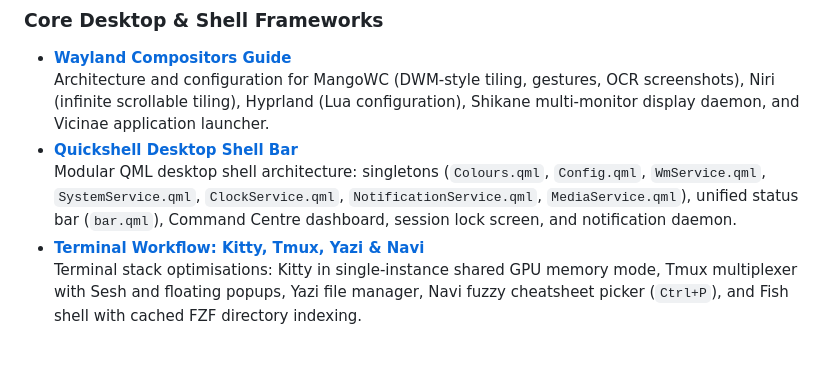
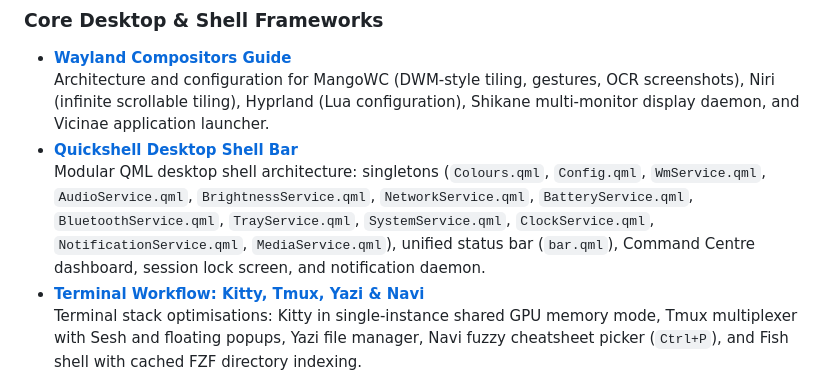
Before and after one commit to Ssnibles/NixConfig, a Markdown page: docs/wiki/index.md, the part around the change. Rendered like a GitHub page; blank space fills up the shorter version.

```diff
--- a/docs/wiki/index.md
+++ b/docs/wiki/index.md
@@ -10,7 +10,7 @@ Welcome to the **NixConfig Feature Wiki**. This collection of guides provides in
 - **[Wayland Compositors Guide](compositors.md)**
   Architecture and configuration for MangoWC (DWM-style tiling, gestures, OCR screenshots), Niri (infinite scrollable tiling), Hyprland (Lua configuration), Shikane multi-monitor display daemon, and Vicinae application launcher.
 - **[Quickshell Desktop Shell Bar](quickshell.md)**
-  Modular QML desktop shell architecture: singletons (`Colours.qml`, `Config.qml`, `WmService.qml`, `SystemService.qml`, `ClockService.qml`, `NotificationService.qml`, `MediaService.qml`), unified status bar (`bar.qml`), Command Centre dashboard, session lock screen, and notification daemon.
+  Modular QML desktop shell architecture: singletons (`Colours.qml`, `Config.qml`, `WmService.qml`, `AudioService.qml`, `BrightnessService.qml`, `NetworkService.qml`, `BatteryService.qml`, `BluetoothService.qml`, `TrayService.qml`, `SystemService.qml`, `ClockService.qml`, `NotificationService.qml`, `MediaService.qml`), unified status bar (`bar.qml`), Command Centre dashboard, session lock screen, and notification daemon.
 - **[Terminal Workflow: Kitty, Tmux, Yazi & Navi](terminal-workflow.md)**
   Terminal stack optimisations: Kitty in single-instance shared GPU memory mode, Tmux multiplexer with Sesh and floating popups, Yazi file manager, Navi fuzzy cheatsheet picker (`Ctrl+P`), and Fish shell with cached FZF directory indexing.
 
```
Also changed, not shown: docs/wiki/quickshell.md (+21 -3 lines), 1 other file.
